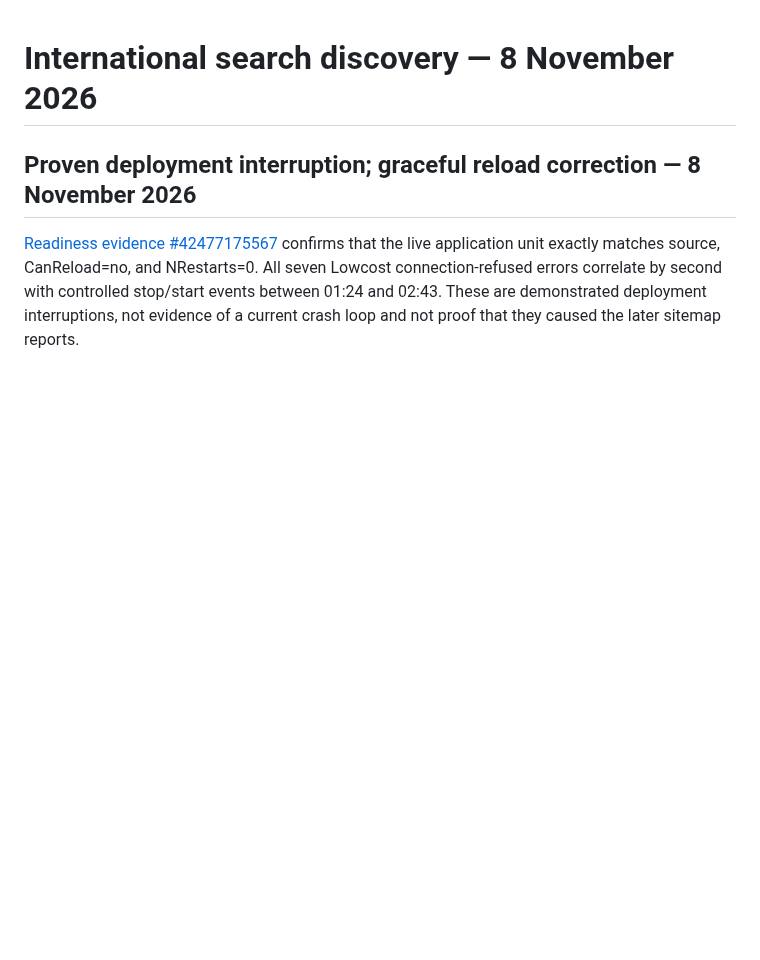
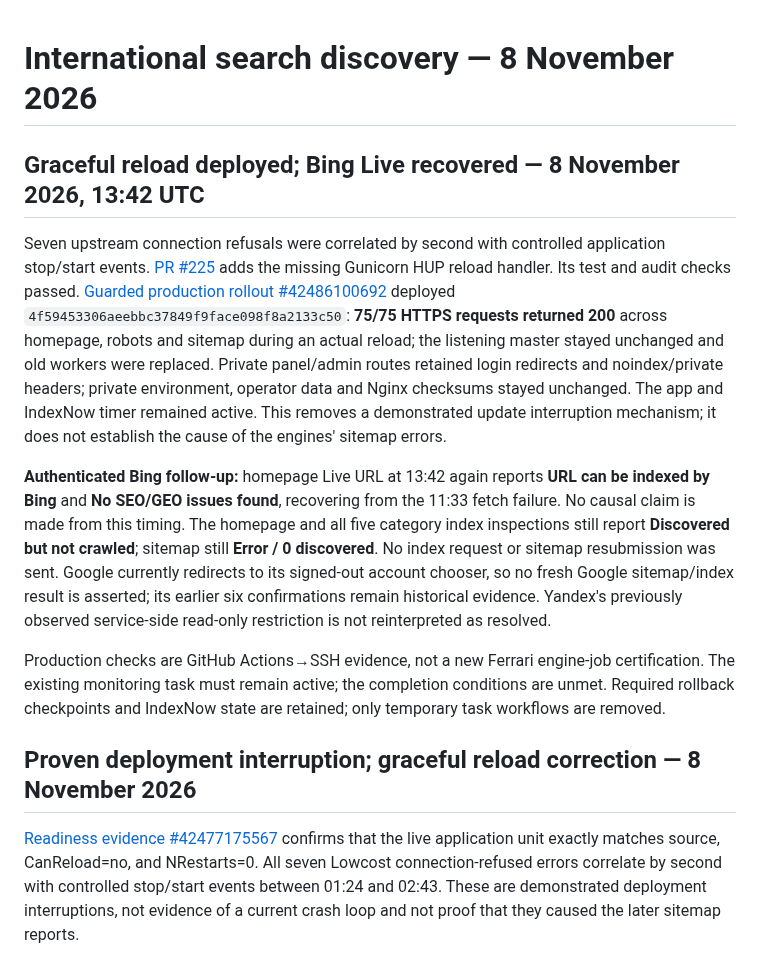
Before and after one commit to martaxi-boss/lowcost-europa, a Markdown page: docs/operations/international-search-20261108.md, the part around the change. GitHub-like rendering; blank space fills up the shorter version.

Commit message:
Record real graceful reload verification and Bing Live recovery

```diff
--- a/docs/operations/international-search-20261108.md
+++ b/docs/operations/international-search-20261108.md
@@ -1,4 +1,13 @@
 # International search discovery — 8 November 2026
+
+## Graceful reload deployed; Bing Live recovered — 8 November 2026, 13:42 UTC
+
+Seven upstream connection refusals were correlated by second with controlled application stop/start events. [PR #225](https://github.com/martaxi-boss/lowcost-europa/pull/225) adds the missing Gunicorn HUP reload handler. Its test and audit checks passed. [Guarded production rollout #42486100692](https://github.com/martaxi-boss/VPS/actions/runs/42486100692) deployed `4f59453306aeebbc37849f9face098f8a2133c50`: **75/75 HTTPS requests returned 200** across homepage, robots and sitemap during an actual reload; the listening master stayed unchanged and old workers were replaced. Private panel/admin routes retained login redirects and noindex/private headers; private environment, operator data and Nginx checksums stayed unchanged. The app and IndexNow timer remained active. This removes a demonstrated update interruption mechanism; it does not establish the cause of the engines' sitemap errors.
+
+**Authenticated Bing follow-up:** homepage Live URL at 13:42 again reports **URL can be indexed by Bing** and **No SEO/GEO issues found**, recovering from the 11:33 fetch failure. No causal claim is made from this timing. The homepage and all five category index inspections still report **Discovered but not crawled**; sitemap still **Error / 0 discovered**. No index request or sitemap resubmission was sent. Google currently redirects to its signed-out account chooser, so no fresh Google sitemap/index result is asserted; its earlier six confirmations remain historical evidence. Yandex's previously observed service-side read-only restriction is not reinterpreted as resolved.
+
+Production checks are GitHub Actions→SSH evidence, not a new Ferrari engine-job certification. The existing monitoring task must remain active; the completion conditions are unmet. Required rollback checkpoints and IndexNow state are retained; only temporary task workflows are removed.
+
 
 ## Proven deployment interruption; graceful reload correction — 8 November 2026
 
```
